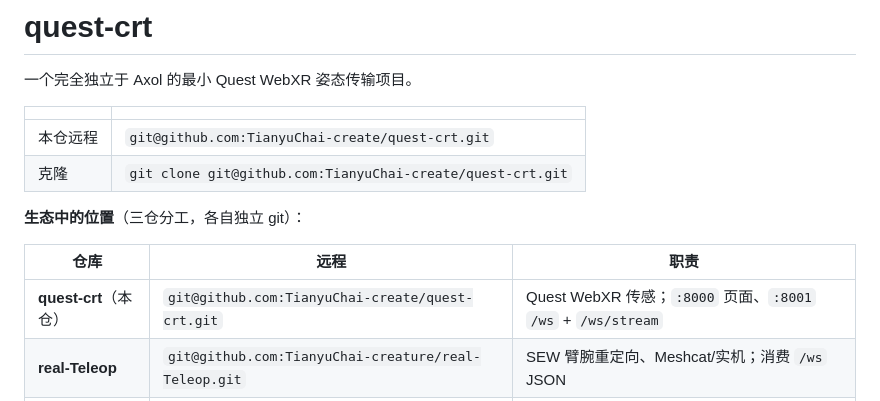
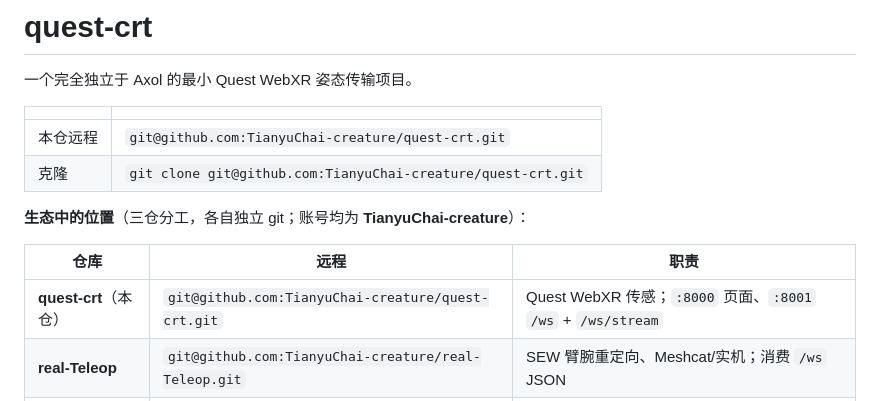
Before and after one commit to TianyuChai-creature/quest-crt, a Markdown page: README.md, the part around the change. Drawn GitHub-style.

Commit message:
docs: point remotes to TianyuChai-creature (not create)

```diff
--- a/README.md
+++ b/README.md
@@ -4,14 +4,14 @@
 
 | | |
 |--|--|
-| 本仓远程 | `git@github.com:TianyuChai-create/quest-crt.git` |
-| 克隆 | `git clone git@github.com:TianyuChai-create/quest-crt.git` |
+| 本仓远程 | `git@github.com:TianyuChai-creature/quest-crt.git` |
+| 克隆 | `git clone git@github.com:TianyuChai-creature/quest-crt.git` |
 
-**生态中的位置**（三仓分工，各自独立 git）：
+**生态中的位置**（三仓分工，各自独立 git；账号均为 **TianyuChai-creature**）：
 
 | 仓库 | 远程 | 职责 |
 |------|------|------|
-| **quest-crt**（本仓） | `git@github.com:TianyuChai-create/quest-crt.git` | Quest WebXR 传感；`:8000` 页面、`:8001` `/ws` + `/ws/stream` |
+| **quest-crt**（本仓） | `git@github.com:TianyuChai-creature/quest-crt.git` | Quest WebXR 传感；`:8000` 页面、`:8001` `/ws` + `/ws/stream` |
 | **real-Teleop** | `git@github.com:TianyuChai-creature/real-Teleop.git` | SEW 臂腕重定向、Meshcat/实机；消费 `/ws` JSON |
 | **DIME** | `git@github.com:TianyuChai-creature/DIME.git` | 手指 21→20 训练与权重；采集/实时消费 `/ws/stream` |
 
```
